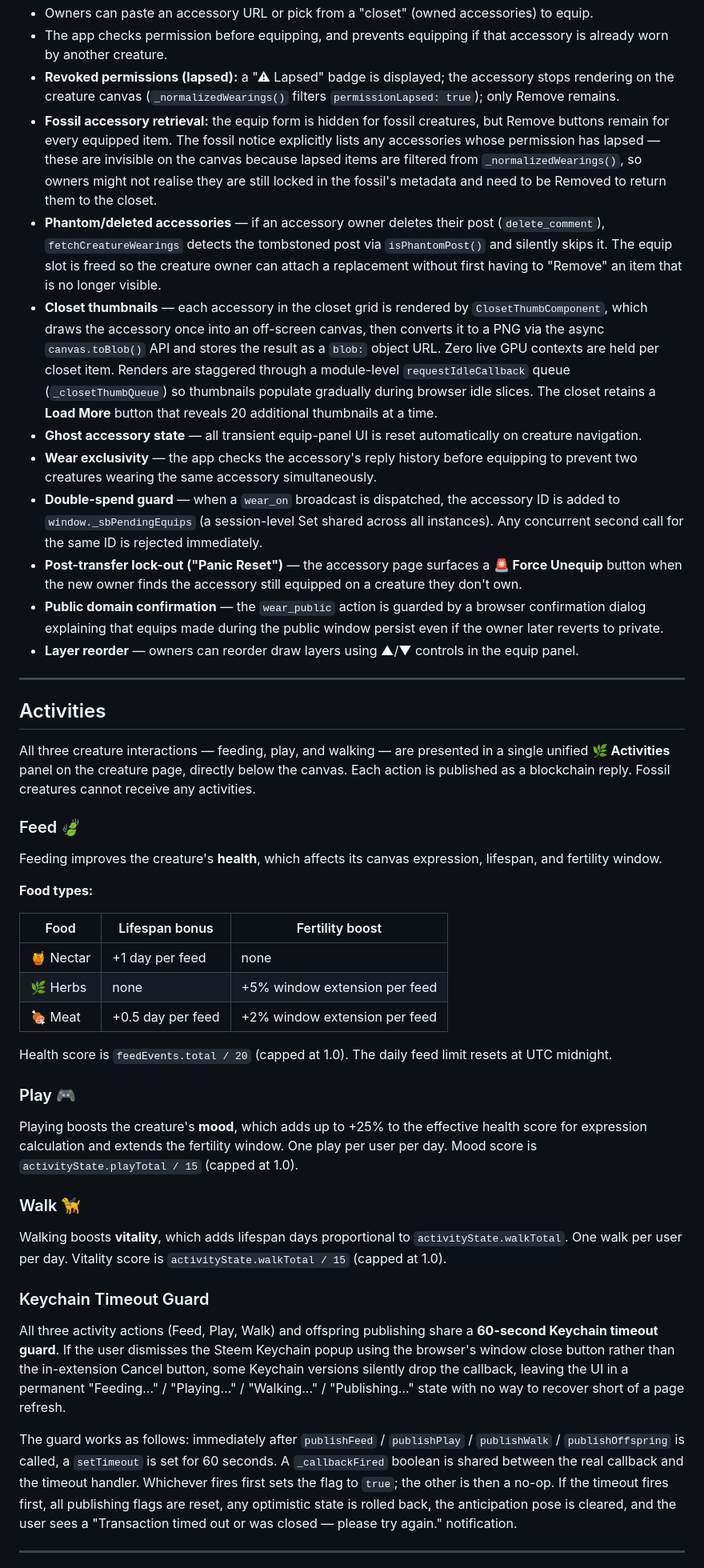
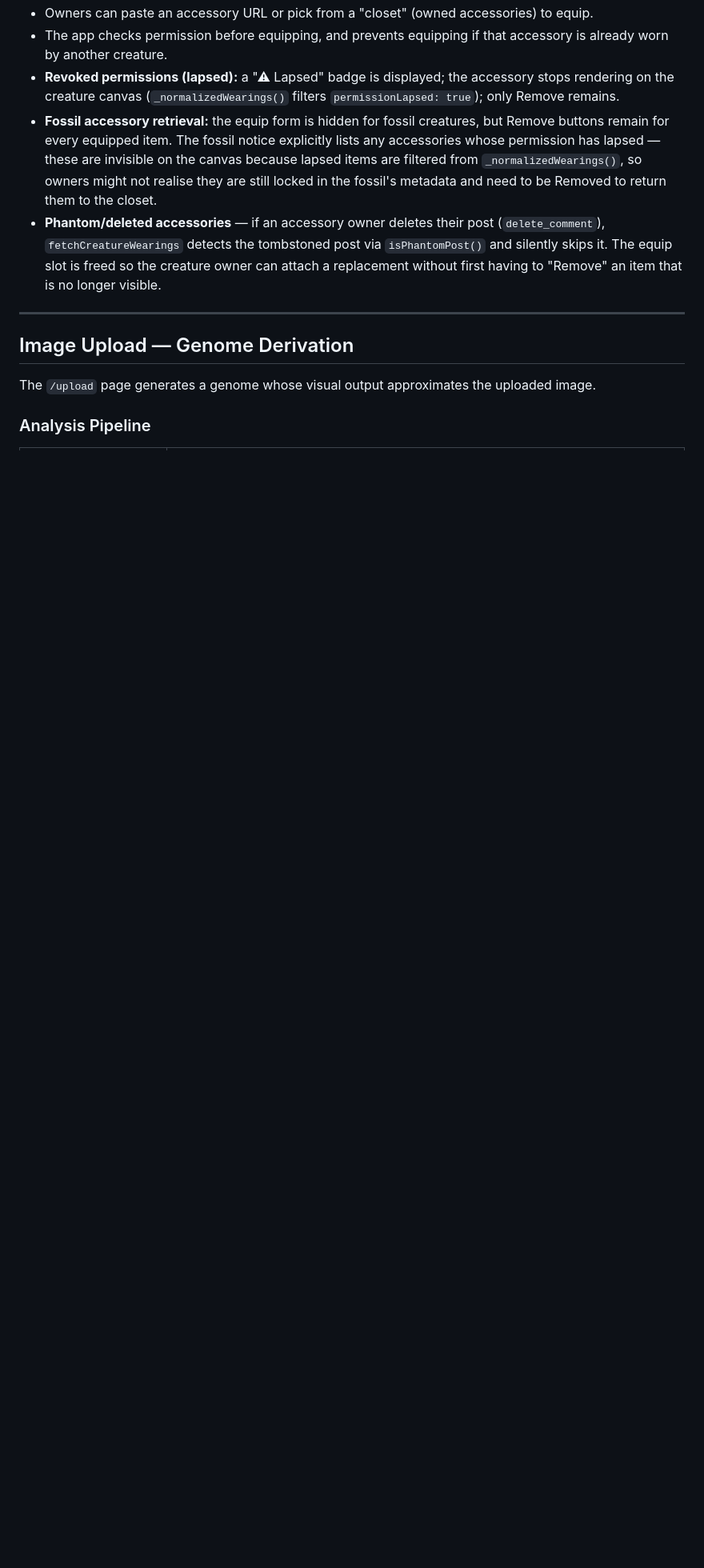
Before and after one commit to puncakbukit/steembiota-dev, a Markdown page: README.md, the part around one of its changes. Shown at 80% size. GitHub-like rendering; blank space fills up the shorter version.

```diff
--- a/README.md
+++ b/README.md
@@ -425,47 +525,12 @@ The creature post is the source of truth for current equip state.
 - **Revoked permissions (lapsed):** a "⚠ Lapsed" badge is displayed; the accessory stops rendering on the creature canvas (`_normalizedWearings()` filters `permissionLapsed: true`); only Remove remains.
 - **Fossil accessory retrieval:** the equip form is hidden for fossil creatures, but Remove buttons remain for every equipped item. The fossil notice explicitly lists any accessories whose permission has lapsed — these are invisible on the canvas because lapsed items are filtered from `_normalizedWearings()`, so owners might not realise they are still locked in the fossil's metadata and need to be Removed to return them to the closet.
 - **Phantom/deleted accessories** — if an accessory owner deletes their post (`delete_comment`), `fetchCreatureWearings` detects the tombstoned post via `isPhantomPost()` and silently skips it. The equip slot is freed so the creature owner can attach a replacement without first having to "Remove" an item that is no longer visible.
-- **Closet thumbnails** — each accessory in the closet grid is rendered by `ClosetThumbComponent`, which draws the accessory once into an off-screen canvas, then converts it to a PNG via the async `canvas.toBlob()` API and stores the result as a `blob:` object URL. Zero live GPU contexts are held per closet item. Renders are staggered through a module-level `requestIdleCallback` queue (`_closetThumbQueue`) so thumbnails populate gradually during browser idle slices. The closet retains a **Load More** button that reveals 20 additional thumbnails at a time.
-- **Ghost accessory state** — all transient equip-panel UI is reset automatically on creature navigation.
-- **Wear exclusivity** — the app checks the accessory's reply history before equipping to prevent two creatures wearing the same accessory simultaneously.
-- **Double-spend guard** — when a `wear_on` broadcast is dispatched, the accessory ID is added to `window._sbPendingEquips` (a session-level Set shared across all instances). Any concurrent second call for the same ID is rejected immediately.
-- **Post-transfer lock-out ("Panic Reset")** — the accessory page surfaces a **🚨 Force Unequip** button when the new owner finds the accessory still equipped on a creature they don't own.
-- **Public domain confirmation** — the `wear_public` action is guarded by a browser confirmation dialog explaining that equips made during the public window persist even if the owner later reverts to private.
-- **Layer reorder** — owners can reorder draw layers using ▲/▼ controls in the equip panel.
 
 ---
 
-## Activities
+## Image Upload — Genome Derivation
 
-All three creature interactions — feeding, play, and walking — are presented in a single unified **🌿 Activities** panel on the creature page, directly below the canvas. Each action is published as a blockchain reply. Fossil creatures cannot receive any activities.
+The `/upload` page generates a genome whose visual output approximates the uploaded image.
 
-### Feed 🍃
+### Analysis Pipeline
 
-Feeding improves the creature's **health**, which affects its canvas expression, lifespan, and fertility window.
-
-**Food types:**
-
-| Food | Lifespan bonus | Fertility boost |
-|---|---|---|
-| 🍯 Nectar | +1 day per feed | none |
-| 🌿 Herbs | none | +5% window extension per feed |
-| 🍖 Meat | +0.5 day per feed | +2% window extension per feed |
-
-Health score is `feedEvents.total / 20` (capped at 1.0). The daily feed limit resets at UTC midnight.
-
-### Play 🎮
-
-Playing boosts the creature's **mood**, which adds up to +25% to the effective health score for expression calculation and extends the fertility window. One play per user per day. Mood score is `activityState.playTotal / 15` (capped at 1.0).
-
-### Walk 🦮
-
-Walking boosts **vitality**, which adds lifespan days proportional to `activityState.walkTotal`. One walk per user per day. Vitality score is `activityState.walkTotal / 15` (capped at 1.0).
-
-### Keychain Timeout Guard
-
-All three activity actions (Feed, Play, Walk) and offspring publishing share a **60-second Keychain timeout guard**. If the user dismisses the Steem Keychain popup using the browser's window close button rather than the in-extension Cancel button, some Keychain versions silently drop the callback, leaving the UI in a permanent "Feeding…" / "Playing…" / "Walking…" / "Publishing…" state with no way to recover short of a page refresh.
-
-The guard works as follows: immediately after `publishFeed` / `publishPlay` / `publishWalk` / `publishOffspring` is called, a `setTimeout` is set for 60 seconds. A `_callbackFired` boolean is shared between the real callback and the timeout handler. Whichever fires first sets the flag to `true`; the other is then a no-op. If the timeout fires first, all publishing flags are reset, any optimistic state is rolled back, the anticipation pose is cleared, and the user sees a "Transaction timed out or was closed — please try again." notification.
-
----
-
```
Also changed, not shown: other parts of README.md (+145 -37 lines).
